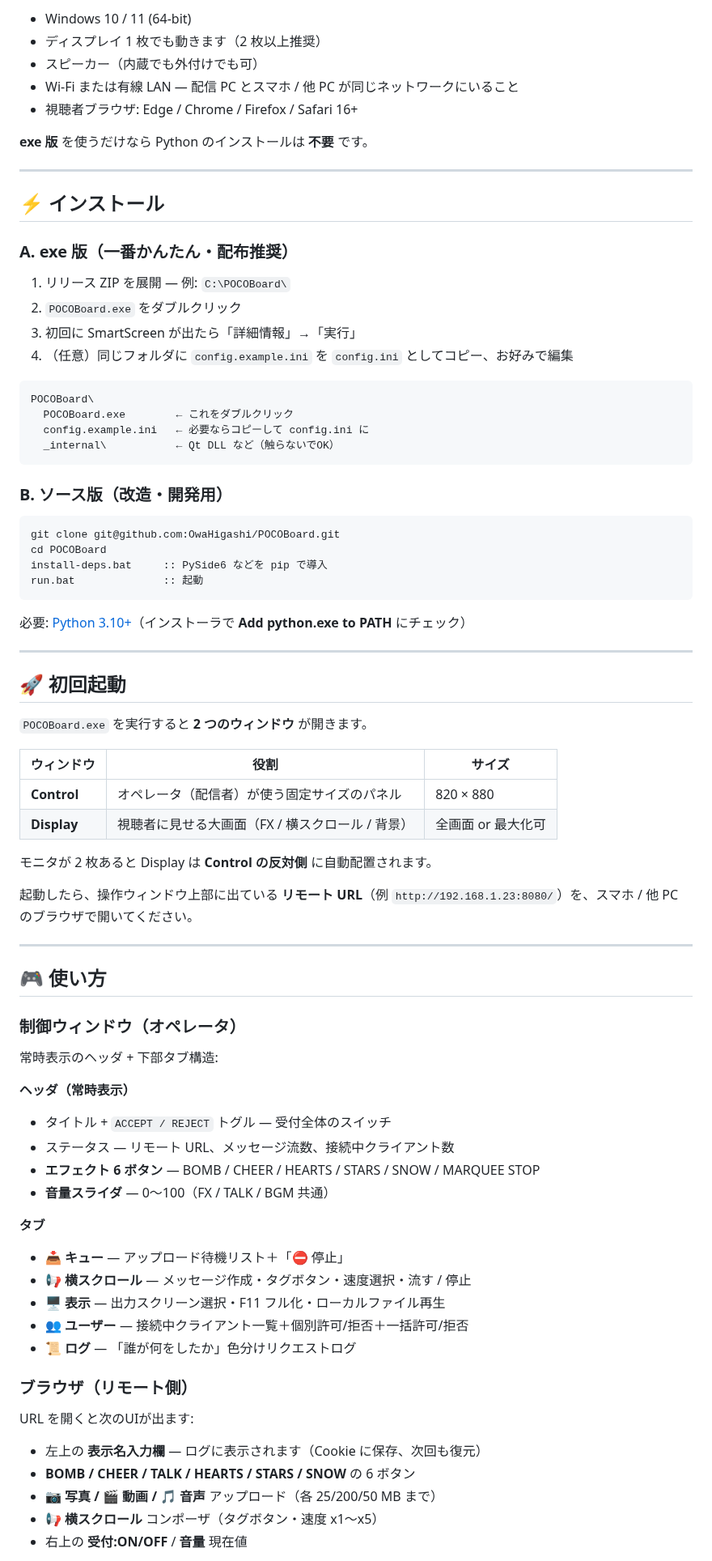
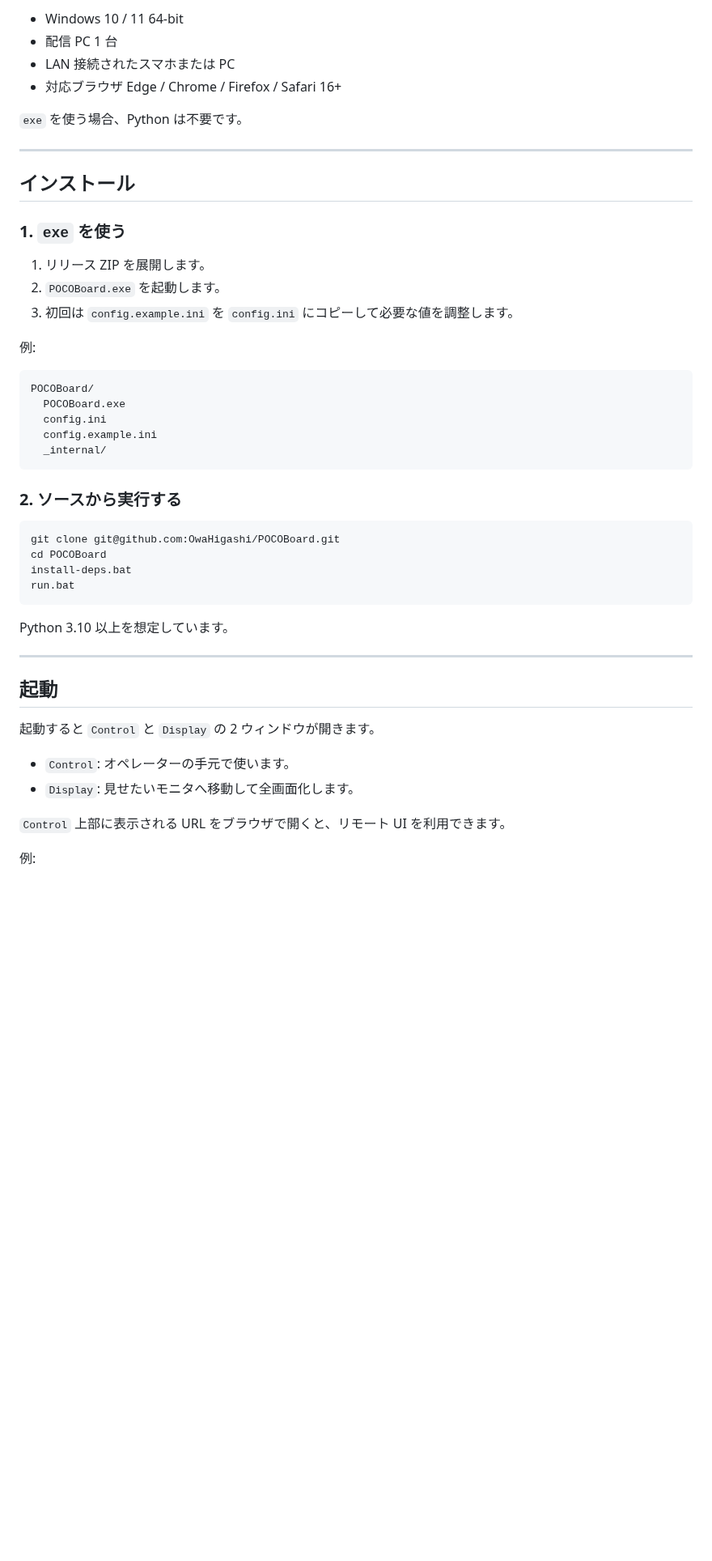
Before and after one commit to OwaHigashi/POCOBoard, a Markdown page: README.md, the part around one of its changes. Shown at 81% size. Rendered like a GitHub page; blank space fills up the shorter version.

````diff
--- a/README.md
+++ b/README.md
@@ -43,84 +55,55 @@ PySide6 / Qt 6 製。PyInstaller で 1 フォルダに固めれば、配布先 P
 
-- Windows 10 / 11 (64-bit)
-- ディスプレイ 1 枚でも動きます（2 枚以上推奨）
-- スピーカー（内蔵でも外付けでも可）
-- Wi-Fi または有線 LAN — 配信 PC とスマホ / 他 PC が同じネットワークにいること
-- 視聴者ブラウザ: Edge / Chrome / Firefox / Safari 16+
+- Windows 10 / 11 64-bit
+- 配信 PC 1 台
+- LAN 接続されたスマホまたは PC
+- 対応ブラウザ
+  Edge / Chrome / Firefox / Safari 16+
 
-**exe 版** を使うだけなら Python のインストールは **不要** です。
+`exe` を使う場合、Python は不要です。
 
 ---
 
-## ⚡ インストール
+## インストール
 
-### A. exe 版（一番かんたん・配布推奨）
+### 1. `exe` を使う
 
-1. リリース ZIP を展開 — 例: `C:\POCOBoard\`
-2. `POCOBoard.exe` をダブルクリック
-3. 初回に SmartScreen が出たら「詳細情報」→「実行」
-4. （任意）同じフォルダに `config.example.ini` を `config.ini` としてコピー、お好みで編集
+1. リリース ZIP を展開します。
+2. `POCOBoard.exe` を起動します。
+3. 初回は `config.example.ini` を `config.ini` にコピーして必要な値を調整します。
 
-```
-POCOBoard\
-  POCOBoard.exe        ← これをダブルクリック
-  config.example.ini   ← 必要ならコピーして config.ini に
-  _internal\           ← Qt DLL など（触らないでOK）
+例:
+
+```text
+POCOBoard/
+  POCOBoard.exe
+  config.ini
+  config.example.ini
+  _internal/
 ```
 
-### B. ソース版（改造・開発用）
+### 2. ソースから実行する
 
 ```bat
 git clone git@github.com:OwaHigashi/POCOBoard.git
 cd POCOBoard
-install-deps.bat     :: PySide6 などを pip で導入
-run.bat              :: 起動
+install-deps.bat
+run.bat
 ```
 
-必要: [Python 3.10+](https://www.python.org/downloads/)（インストーラで **Add python.exe to PATH** にチェック）
+Python 3.10 以上を想定しています。
 
 ---
 
-## 🚀 初回起動
+## 起動
 
-`POCOBoard.exe` を実行すると **2 つのウィンドウ** が開きます。
+起動すると `Control` と `Display` の 2 ウィンドウが開きます。
 
-| ウィンドウ | 役割 | サイズ |
-|---|---|---|
-| **Control** | オペレータ（配信者）が使う固定サイズのパネル | 820 × 880 |
-| **Display** | 視聴者に見せる大画面（FX / 横スクロール / 背景） | 全画面 or 最大化可 |
+- `Control`:
+  オペレーターの手元で使います。
+- `Display`:
+  見せたいモニタへ移動して全画面化します。
 
-モニタが 2 枚あると Display は **Control の反対側** に自動配置されます。
+`Control` 上部に表示される URL をブラウザで開くと、リモート UI を利用できます。
 
-起動したら、操作ウィンドウ上部に出ている **リモート URL**（例 `http://192.168.1.23:8080/`）を、スマホ / 他 PC のブラウザで開いてください。
+例:
 
----
-
-## 🎮 使い方
-
-### 制御ウィンドウ（オペレータ）
-
-常時表示のヘッダ + 下部タブ構造:
-
-**ヘッダ（常時表示）**
-- タイトル + `ACCEPT / REJECT` トグル — 受付全体のスイッチ
-- ステータス — リモート URL、メッセージ流数、接続中クライアント数
-- **エフェクト 6 ボタン** — BOMB / CHEER / HEARTS / STARS / SNOW / MARQUEE STOP
-- **音量スライダ** — 0〜100（FX / TALK / BGM 共通）
-
-**タブ**
-- 📥 **キュー** — アップロード待機リスト＋「⛔ 停止」
-- 📢 **横スクロール** — メッセージ作成・タグボタン・速度選択・流す / 停止
-- 🖥 **表示** — 出力スクリーン選択・F11 フル化・ローカルファイル再生
-- 👥 **ユーザー** — 接続中クライアント一覧＋個別許可/拒否＋一括許可/拒否
-- 📜 **ログ** — 「誰が何をしたか」色分けリクエストログ
-
-### ブラウザ（リモート側）
-
-URL を開くと次のUIが出ます:
-
-- 左上の **表示名入力欄** — ログに表示されます（Cookie に保存、次回も復元）
-- **BOMB / CHEER / TALK / HEARTS / STARS / SNOW** の 6 ボタン
-- **📷 写真 / 🎬 動画 / 🎵 音声** アップロード（各 25/200/50 MB まで）
-- **📢 横スクロール** コンポーザ（タグボタン・速度 x1〜x5）
-- 右上の **受付:ON/OFF** / **音量** 現在値
-
````
Also changed, not shown: other parts of README.md (+225 -154 lines), docs/agent_handoff.md (added, +62 -0 lines), docs/img/control_log.png, docs/img/control_marquee.png, docs/img/control_queue.png, docs/img/control_users.png, 7 other files.
